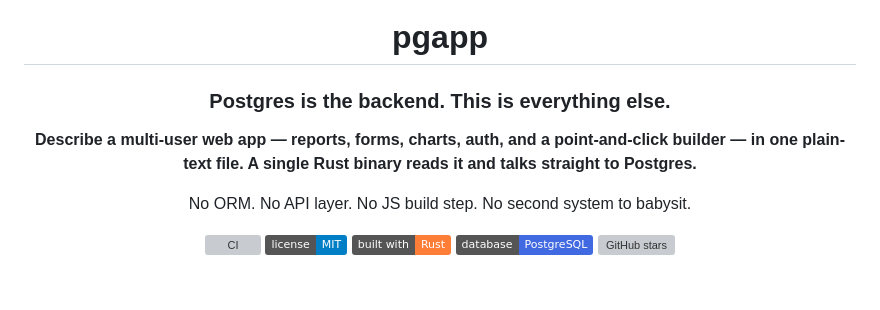
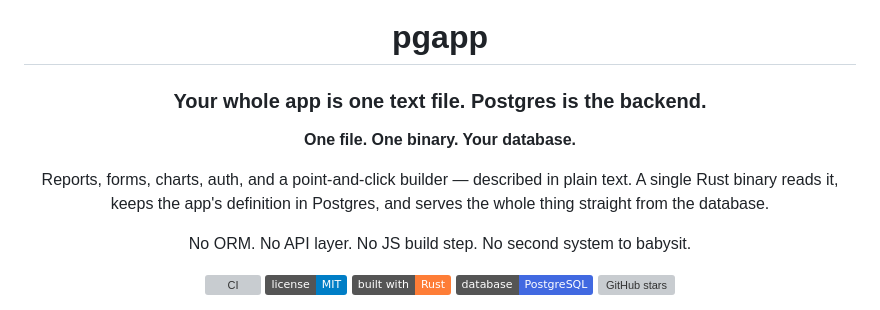
Before and after one commit to aadishajay/pgapp, a Markdown page: README.md, the part around the change. Rendered like a GitHub page; badges without logos; blank space fills up the shorter version; grey boxes are pictures that could not be loaded.

Commit message:
README: sharpen the hero — your whole app is one text file, Postgres is the backend
Co-Authored-By: Claude Opus 4.8 <noreply@anthropic.com>
Claude-Session: https://claude.ai/code/session_01MqBRmed8nKJa9tnW1Z4Z61

```diff
--- a/README.md
+++ b/README.md
@@ -4,11 +4,13 @@
 
 # pgapp
 
-### Postgres is the backend. This is everything else.
+### Your whole app is one text file. Postgres is the backend.
 
-**Describe a multi-user web app — reports, forms, charts, auth, and a
-point-and-click builder — in one plain-text file. A single Rust binary
-reads it and talks straight to Postgres.**
+**One file. One binary. Your database.**
+
+Reports, forms, charts, auth, and a point-and-click builder — described in
+plain text. A single Rust binary reads it, keeps the app's definition in
+Postgres, and serves the whole thing straight from the database.
 
 No ORM. No API layer. No JS build step. No second system to babysit.
 
```
